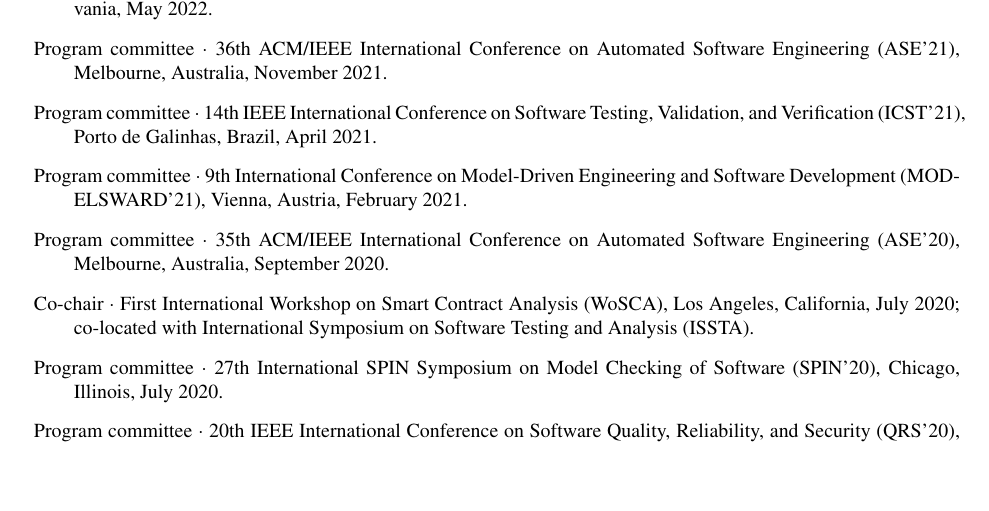
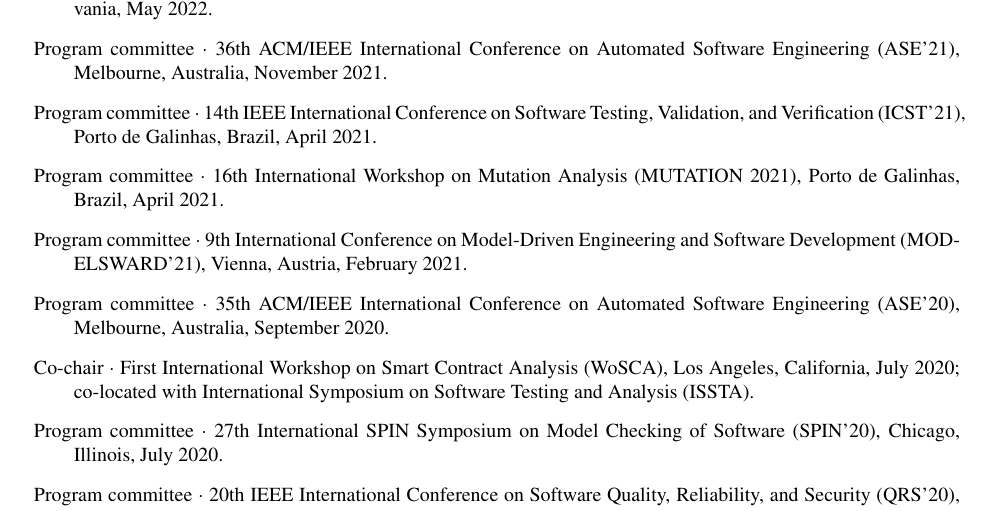
Before and after one commit to agroce/agroce.github.io, a LaTeX CV (CV/cv.tex): part of page 15 of 24, cut so that both start at the same text, the shorter picture padded with empty space. Compiled offline with pdfLaTeX.

Commit message:
mutation workshop

```diff
--- a/CV/cv.tex
+++ b/CV/cv.tex
@@ -1028,6 +1028,9 @@
 \item Program committee $\cdot$ 14th IEEE International Conference on
   Software Testing, Validation, and Verification (ICST'21), Porto de
   Galinhas, Brazil, April 2021.
+  \item Program committee $\cdot$ 16th International Workshop on
+    Mutation Analysis (MUTATION 2021), Porto de
+  Galinhas, Brazil, April 2021.
 \item Program committee $\cdot$ 9th International Conference on
   Model-Driven Engineering and Software Development (MODELSWARD'21), Vienna, Austria,
   February 2021.
```
Also changed, not shown: CV/cv.pdf, cv.pdf.
